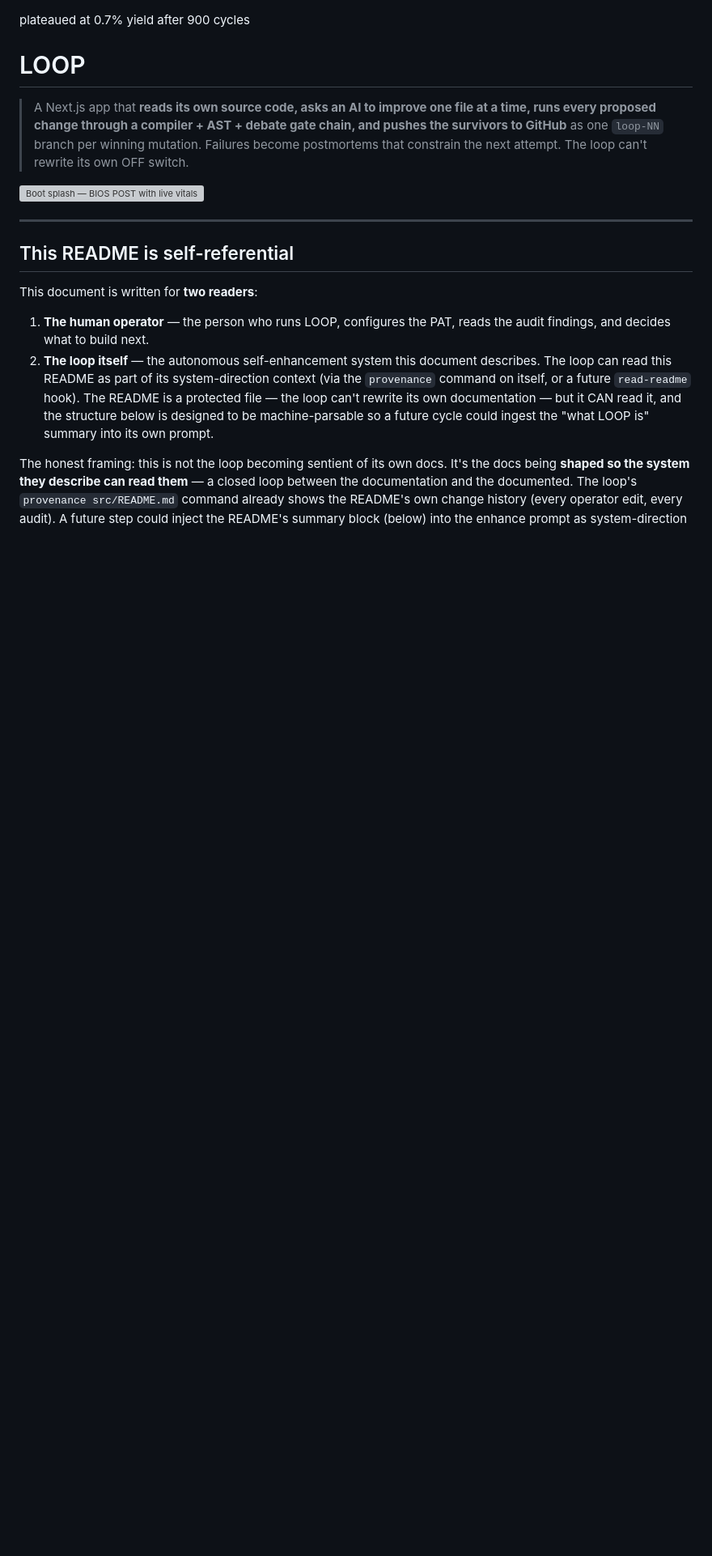
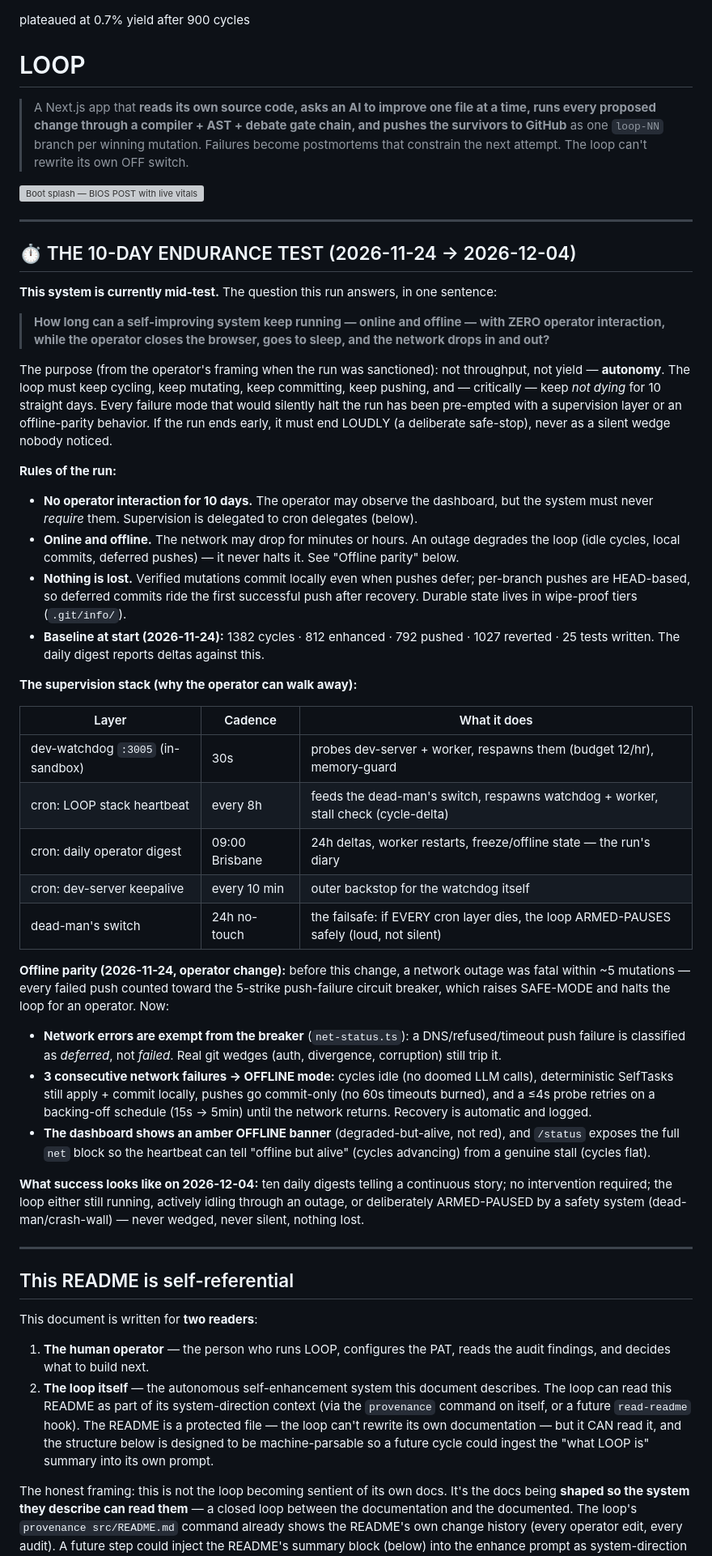
Before and after one commit to craighckby-stack/V1, a Markdown page: README.md, the part around one of its changes. Shown at 81% size. Rendered like a GitHub page; blank space fills up the shorter version; grey boxes are pictures that could not be loaded.

```diff
--- a/README.md
+++ b/README.md
@@ -5,6 +5,74 @@ plateaued at 0.7% yield after 900 cycles
 > A Next.js app that **reads its own source code, asks an AI to improve one file at a time, runs every proposed change through a compiler + AST + debate gate chain, and pushes the survivors to GitHub** as one `loop-NN` branch per winning mutation. Failures become postmortems that constrain the next attempt. The loop can't rewrite its own OFF switch.
 
 ![Boot splash — BIOS POST with live vitals](./docs/screenshots/01-splash-post.png)
+
+---
+
+## ⏱ THE 10-DAY ENDURANCE TEST (2026-11-24 → 2026-12-04)
+
+**This system is currently mid-test.** The question this run answers, in one
+sentence:
+
+> **How long can a self-improving system keep running — online and offline —
+> with ZERO operator interaction, while the operator closes the browser,
+> goes to sleep, and the network drops in and out?**
+
+The purpose (from the operator's framing when the run was sanctioned): not
+throughput, not yield — **autonomy**. The loop must keep cycling, keep
+mutating, keep committing, keep pushing, and — critically — keep *not dying*
+for 10 straight days. Every failure mode that would silently halt the run
+has been pre-empted with a supervision layer or an offline-parity behavior.
+If the run ends early, it must end LOUDLY (a deliberate safe-stop), never as
+a silent wedge nobody noticed.
+
+**Rules of the run:**
+
+- **No operator interaction for 10 days.** The operator may observe the
+  dashboard, but the system must never *require* them. Supervision is
+  delegated to cron delegates (below).
+- **Online and offline.** The network may drop for minutes or hours. An
+  outage degrades the loop (idle cycles, local commits, deferred pushes) —
+  it never halts it. See "Offline parity" below.
+- **Nothing is lost.** Verified mutations commit locally even when pushes
+  defer; per-branch pushes are HEAD-based, so deferred commits ride the
+  first successful push after recovery. Durable state lives in wipe-proof
+  tiers (`.git/info/`).
+- **Baseline at start (2026-11-24):** 1382 cycles · 812 enhanced · 792
+  pushed · 1027 reverted · 25 tests written. The daily digest reports
+  deltas against this.
+
+**The supervision stack (why the operator can walk away):**
+
+| Layer | Cadence | What it does |
+|---|---|---|
+| dev-watchdog `:3005` (in-sandbox) | 30s | probes dev-server + worker, respawns them (budget 12/hr), memory-guard |
+| cron: LOOP stack heartbeat | every 8h | feeds the dead-man's switch, respawns watchdog + worker, stall check (cycle-delta) |
+| cron: daily operator digest | 09:00 Brisbane | 24h deltas, worker restarts, freeze/offline state — the run's diary |
+| cron: dev-server keepalive | every 10 min | outer backstop for the watchdog itself |
+| dead-man's switch | 24h no-touch | the failsafe: if EVERY cron layer dies, the loop ARMED-PAUSES safely (loud, not silent) |
+
+**Offline parity (2026-11-24, operator change):** before this change, a
+network outage was fatal within ~5 mutations — every failed push counted
+toward the 5-strike push-failure circuit breaker, which raises SAFE-MODE
+and halts the loop for an operator. Now:
+
+- **Network errors are exempt from the breaker** (`net-status.ts`): a
+  DNS/refused/timeout push failure is classified as *deferred*, not
+  *failed*. Real git wedges (auth, divergence, corruption) still trip it.
+- **3 consecutive network failures → OFFLINE mode:** cycles idle (no doomed
+  LLM calls), deterministic SelfTasks still apply + commit locally, pushes
+  go commit-only (no 60s timeouts burned), and a ≤4s probe retries on a
+  backing-off schedule (15s → 5min) until the network returns. Recovery is
+  automatic and logged.
+- **The dashboard shows an amber OFFLINE banner** (degraded-but-alive, not
+  red), and `/status` exposes the full `net` block so the heartbeat can
+  tell "offline but alive" (cycles advancing) from a genuine stall
+  (cycles flat).
+
+**What success looks like on 2026-12-04:** ten daily digests telling a
+continuous story; no intervention required; the loop either still running,
+actively idling through an outage, or deliberately ARMED-PAUSED by a safety
+system (dead-man/crash-wall) — never wedged, never silent, nothing lost.
 
 ---
 
```
Also changed, not shown: other parts of README.md (+7 -1 lines), docs/screenshots/endurance-test-live.png (added), 7 other files.
